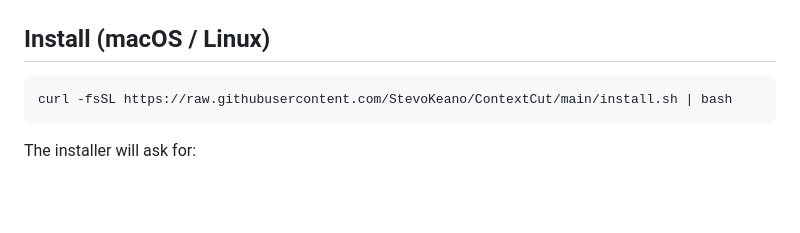
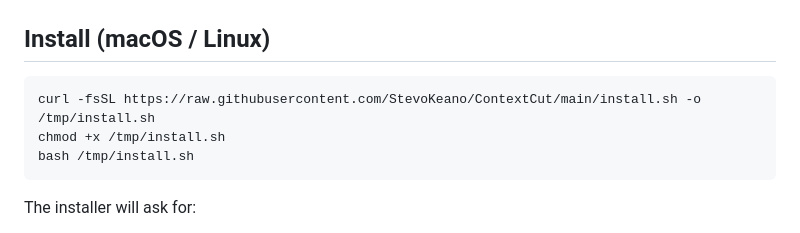
Before and after one commit to StevoKeano/ContextCut-PRO, a Markdown page: README.md, the part around the change. Rendered like a GitHub page; blank space fills up the shorter version.

Commit message:
duplicated install 3 line command

````diff
--- a/README.md
+++ b/README.md
@@ -59,7 +59,9 @@ Your app → ContextCut proxy :18788 → [Qdrant semantic search] → Ollama :11
 ## Install (macOS / Linux)
 
 ```bash
-curl -fsSL https://raw.githubusercontent.com/StevoKeano/ContextCut/main/install.sh | bash
+curl -fsSL https://raw.githubusercontent.com/StevoKeano/ContextCut/main/install.sh -o /tmp/install.sh
+chmod +x /tmp/install.sh
+bash /tmp/install.sh
 ```
 
 The installer will ask for:
````
